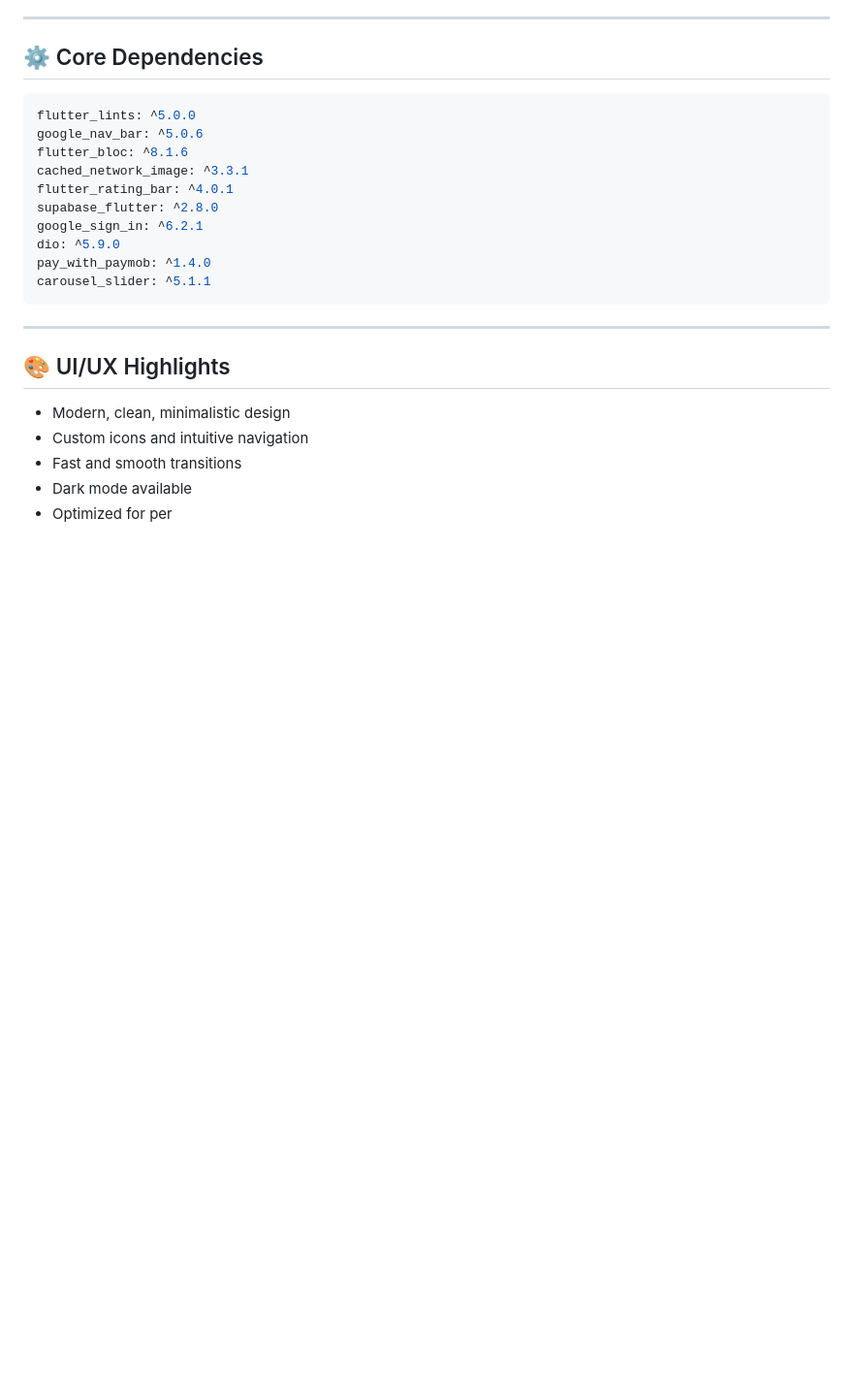
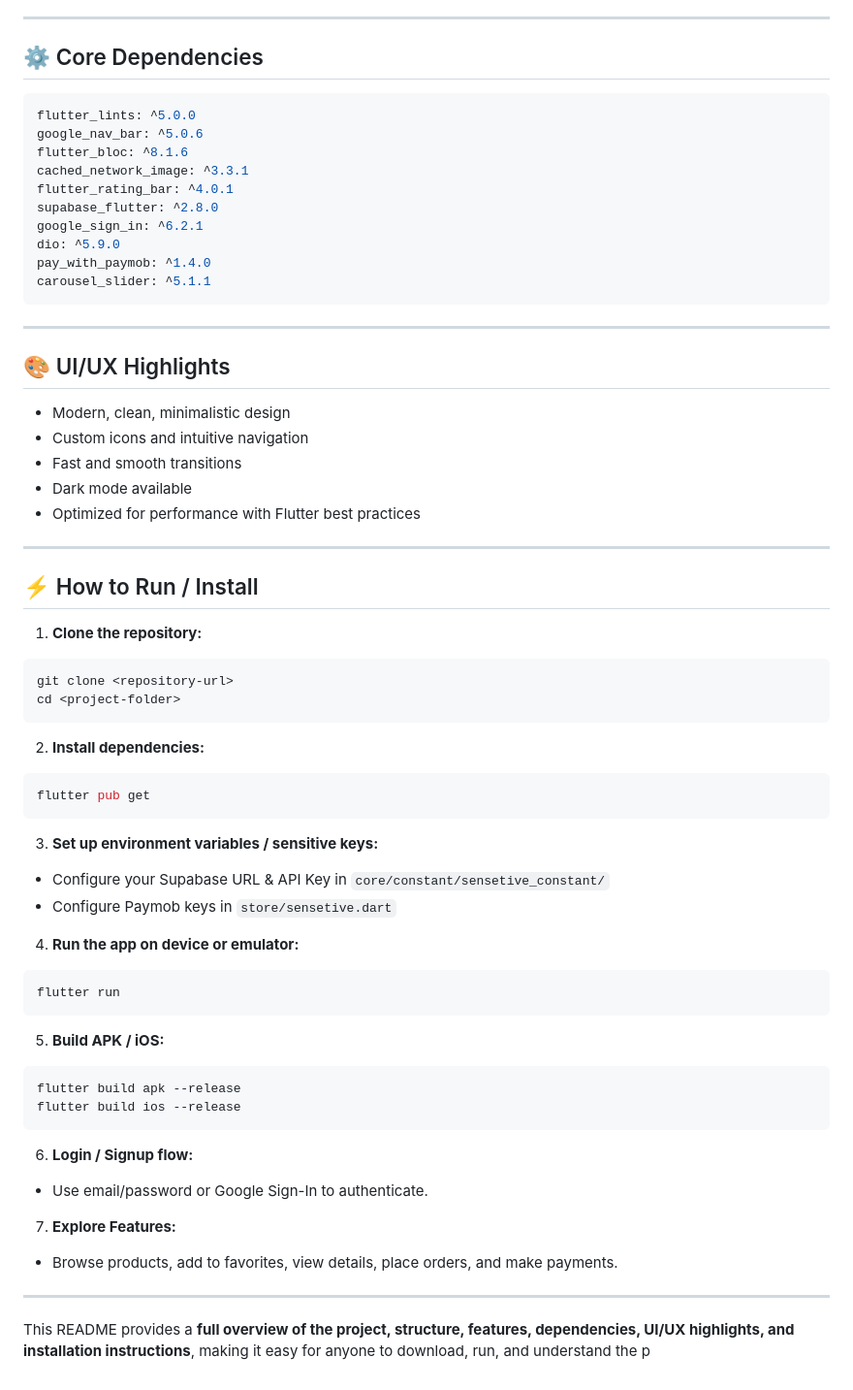
Before and after one commit to HEMASAMIR/our_market_new, a Markdown page: README.md, the part around the change. Shown at 97% size. GitHub-like rendering; blank space fills up the shorter version.

Commit message:
Update README.md
Signed-off-by: ibrahim samir mobile dev <114500130+HEMASAMIR@users.noreply.github.com>

````diff
--- a/README.md
+++ b/README.md
@@ -175,4 +175,51 @@ carousel_slider: ^5.1.1
 * Custom icons and intuitive navigation
 * Fast and smooth transitions
 * Dark mode available
-* Optimized for per
+* Optimized for performance with Flutter best practices
+
+---
+
+## ⚡ How to Run / Install
+
+1. **Clone the repository:**
+
+```bash
+git clone <repository-url>
+cd <project-folder>
+```
+
+2. **Install dependencies:**
+
+```bash
+flutter pub get
+```
+
+3. **Set up environment variables / sensitive keys:**
+
+* Configure your Supabase URL & API Key in `core/constant/sensetive_constant/`
+* Configure Paymob keys in `store/sensetive.dart`
+
+4. **Run the app on device or emulator:**
+
+```bash
+flutter run
+```
+
+5. **Build APK / iOS:**
+
+```bash
+flutter build apk --release
+flutter build ios --release
+```
+
+6. **Login / Signup flow:**
+
+* Use email/password or Google Sign-In to authenticate.
+
+7. **Explore Features:**
+
+* Browse products, add to favorites, view details, place orders, and make payments.
+
+---
+
+This README provides a **full overview of the project, structure, features, dependencies, UI/UX highlights, and installation instructions**, making it easy for anyone to download, run, and understand the p
````
